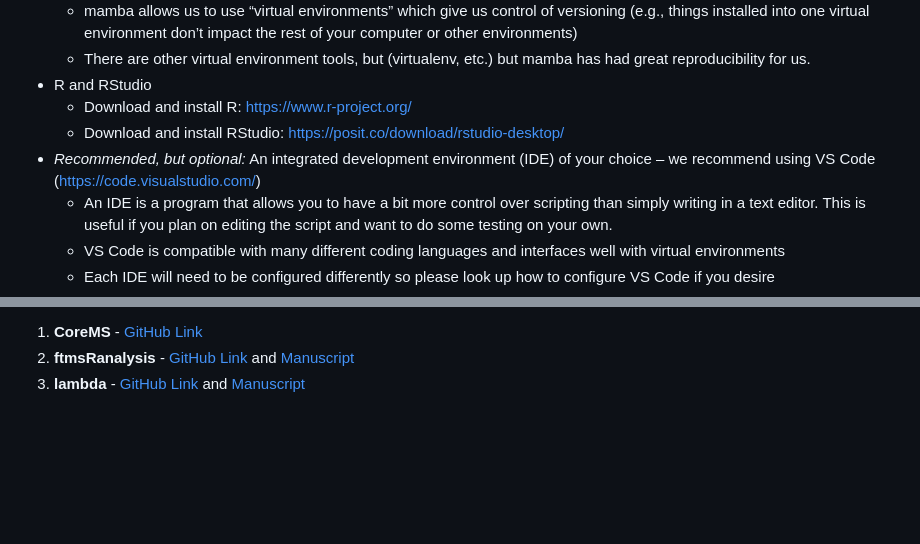
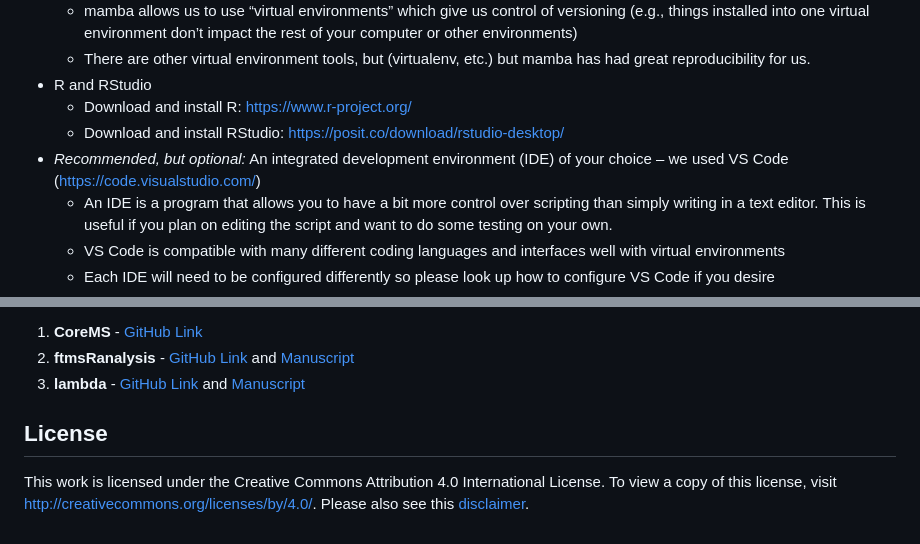
Before and after one commit to danczakre/RCSFA_CoreMS, a Markdown page: README.md, 2 parts joined by grey strips. GitHub-like rendering; blank space fills up the shorter version.

```diff
--- a/README.md
+++ b/README.md
@@ -34,7 +34,7 @@ This instruction set will walk you through how to install CoreMS and all prerequ
 - R and RStudio
   - Download and install R: https://www.r-project.org/
   - Download and install RStudio: https://posit.co/download/rstudio-desktop/
-- _Recommended, but optional:_ An integrated development environment (IDE) of your choice – we recommend using VS Code (https://code.visualstudio.com/)
+- _Recommended, but optional:_ An integrated development environment (IDE) of your choice – we used VS Code (https://code.visualstudio.com/)
   - An IDE is a program that allows you to have a bit more control over scripting than simply writing in a text editor. This is useful if you plan on editing the script and want to do some testing on your own.
   - VS Code is compatible with many different coding languages and interfaces well with virtual environments
   - Each IDE will need to be configured differently so please look up how to configure VS Code if you desire
@@ -183,3 +183,6 @@ This pipeline leverages tools made by lots of talented folks. If you are using t
 1) **CoreMS** - [GitHub Link](https://github.com/EMSL-Computing/CoreMS)
 2) **ftmsRanalysis** - [GitHub Link](https://github.com/EMSL-Computing/ftmsRanalysis) and [Manuscript](https://journals.plos.org/ploscompbiol/article?id=10.1371/journal.pcbi.1007654)
 3) **lambda** - [GitHub Link](https://github.com/hyunseobsong/lambda) and [Manuscript](https://doi.org/10.3389/fmicb.2020.531756)
+
+## License
+This work is licensed under the Creative Commons Attribution 4.0 International License. To view a copy of this license, visit http://creativecommons.org/licenses/by/4.0/. Please also see this [disclaimer](https://github.com/river-corridors-sfa/RCSFA_GitHub_Organization_Guidance/blob/main/DISCLAIMER.md).
```
